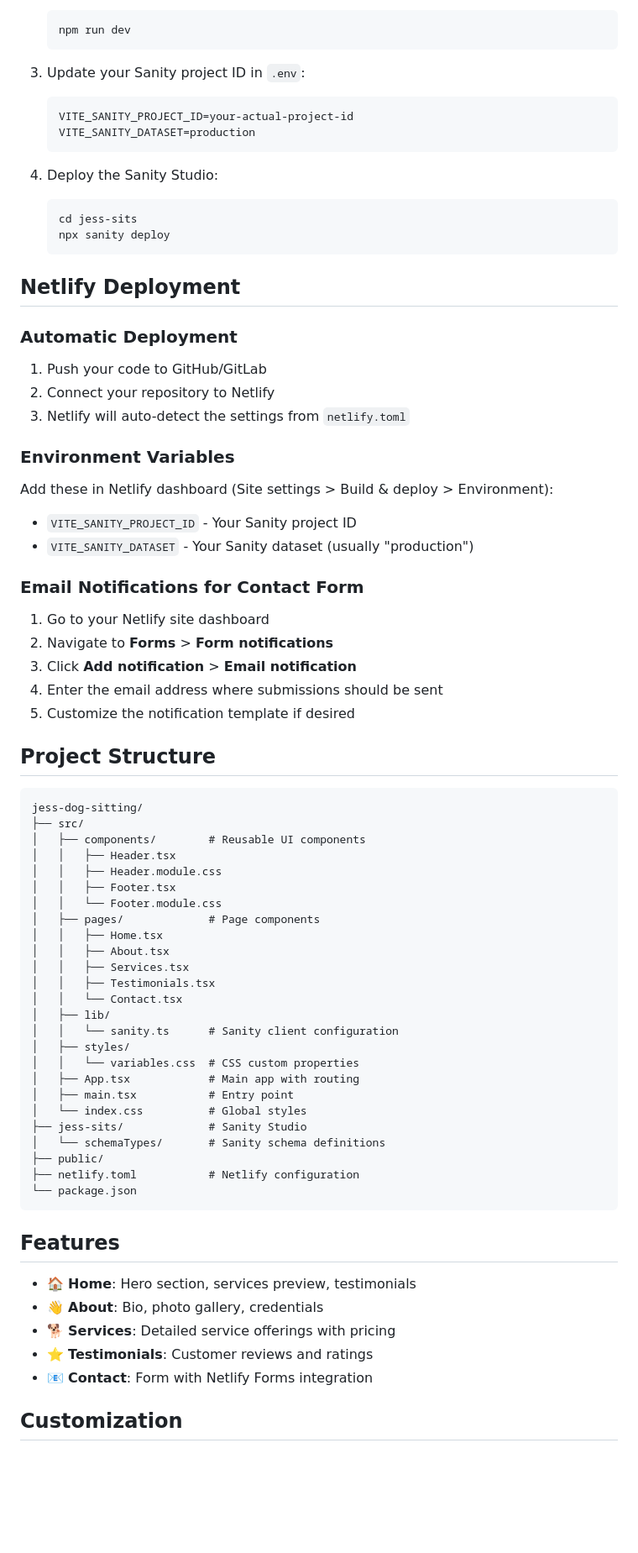
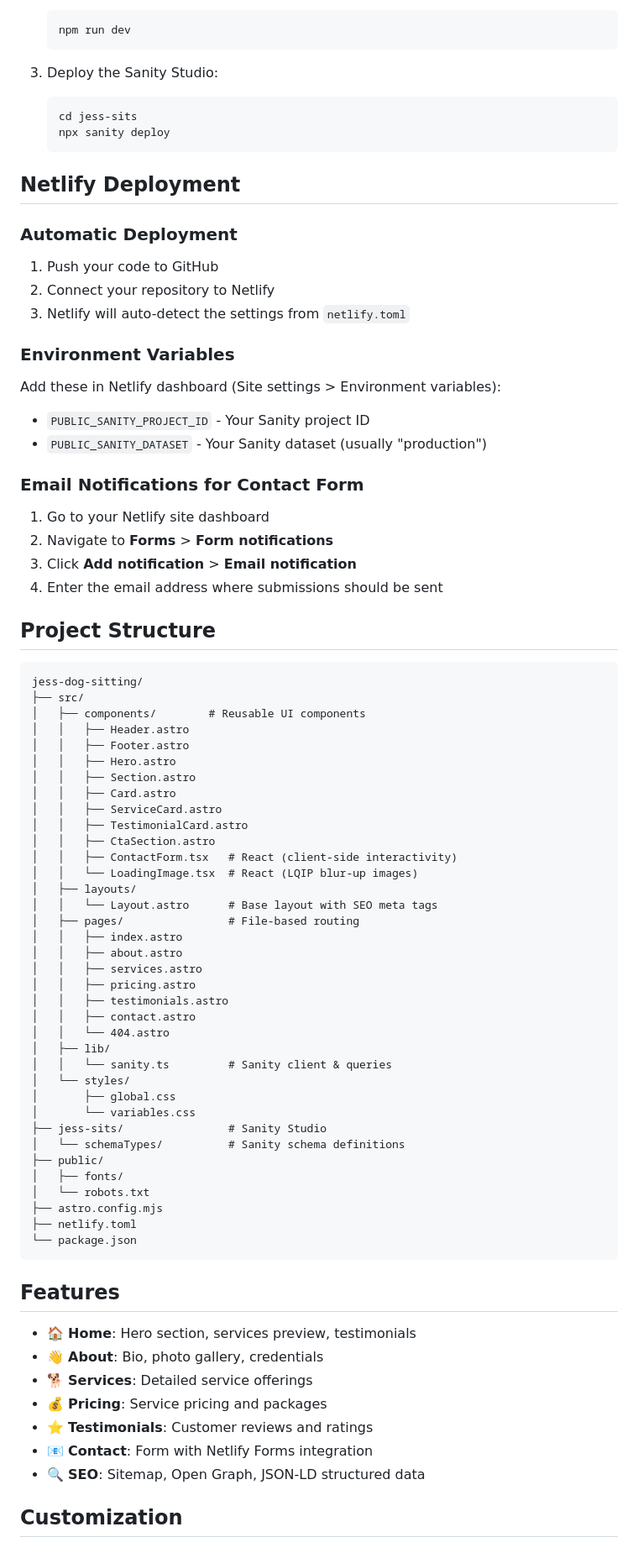
Before and after one commit to samhammond87/jess-dog-sitting, a Markdown page: README.md, the part around one of its changes. Shown at 84% size. Drawn GitHub-style; blank space fills up the shorter version.

Commit message:
docs: update README for Astro migration

````diff
--- a/README.md
+++ b/README.md
@@ -55,13 +56,7 @@ The Sanity Studio is located in the `jess-sits/` directory.
    npm run dev
    ```
 
-3. Update your Sanity project ID in `.env`:
-   ```
-   VITE_SANITY_PROJECT_ID=your-actual-project-id
-   VITE_SANITY_DATASET=production
-   ```
-
-4. Deploy the Sanity Studio:
+3. Deploy the Sanity Studio:
    ```bash
    cd jess-sits
    npx sanity deploy
@@ -71,15 +66,15 @@ The Sanity Studio is located in the `jess-sits/` directory.
 
 ### Automatic Deployment
 
-1. Push your code to GitHub/GitLab
+1. Push your code to GitHub
 2. Connect your repository to Netlify
 3. Netlify will auto-detect the settings from `netlify.toml`
 
 ### Environment Variables
 
-Add these in Netlify dashboard (Site settings > Build & deploy > Environment):
-- `VITE_SANITY_PROJECT_ID` - Your Sanity project ID
-- `VITE_SANITY_DATASET` - Your Sanity dataset (usually "production")
+Add these in Netlify dashboard (Site settings > Environment variables):
+- `PUBLIC_SANITY_PROJECT_ID` - Your Sanity project ID
+- `PUBLIC_SANITY_DATASET` - Your Sanity dataset (usually "production")
 
 ### Email Notifications for Contact Form
 
@@ -87,7 +82,6 @@ Add these in Netlify dashboard (Site settings > Build & deploy > Environment):
 2. Navigate to **Forms** > **Form notifications**
 3. Click **Add notification** > **Email notification**
 4. Enter the email address where submissions should be sent
-5. Customize the notification template if desired
 
 ## Project Structure
 
@@ -95,27 +89,38 @@ Add these in Netlify dashboard (Site settings > Build & deploy > Environment):
 jess-dog-sitting/
 ├── src/
 │   ├── components/        # Reusable UI components
-│   │   ├── Header.tsx
-│   │   ├── Header.module.css
-│   │   ├── Footer.tsx
-│   │   └── Footer.module.css
-│   ├── pages/             # Page components
-│   │   ├── Home.tsx
-│   │   ├── About.tsx
-│   │   ├── Services.tsx
-│   │   ├── Testimonials.tsx
-│   │   └── Contact.tsx
+│   │   ├── Header.astro
+│   │   ├── Footer.astro
+│   │   ├── Hero.astro
+│   │   ├── Section.astro
+│   │   ├── Card.astro
+│   │   ├── ServiceCard.astro
+│   │   ├── TestimonialCard.astro
+│   │   ├── CtaSection.astro
+│   │   ├── ContactForm.tsx   # React (client-side interactivity)
+│   │   └── LoadingImage.tsx  # React (LQIP blur-up images)
+│   ├── layouts/
+│   │   └── Layout.astro      # Base layout with SEO meta tags
+│   ├── pages/                # File-based routing
+│   │   ├── index.astro
+│   │   ├── about.astro
+│   │   ├── services.astro
+│   │   ├── pricing.astro
+│   │   ├── testimonials.astro
+│   │   ├── contact.astro
+│   │   └── 404.astro
 │   ├── lib/
-│   │   └── sanity.ts      # Sanity client configuration
-│   ├── styles/
-│   │   └── variables.css  # CSS custom properties
-│   ├── App.tsx            # Main app with routing
-│   ├── main.tsx           # Entry point
-│   └── index.css          # Global styles
-├── jess-sits/             # Sanity Studio
-│   └── schemaTypes/       # Sanity schema definitions
+│   │   └── sanity.ts         # Sanity client & queries
+│   └── styles/
+│       ├── global.css
+│       └── variables.css
+├── jess-sits/                # Sanity Studio
+│   └── schemaTypes/          # Sanity schema definitions
 ├── public/
-├── netlify.toml           # Netlify configuration
+│   ├── fonts/
+│   └── robots.txt
+├── astro.config.mjs
+├── netlify.toml
 └── package.json
 ```
 
@@ -123,9 +128,11 @@ jess-dog-sitting/
 
 - 🏠 **Home**: Hero section, services preview, testimonials
 - 👋 **About**: Bio, photo gallery, credentials
-- 🐕 **Services**: Detailed service offerings with pricing
+- 🐕 **Services**: Detailed service offerings
+- 💰 **Pricing**: Service pricing and packages
 - ⭐ **Testimonials**: Customer reviews and ratings
 - 📧 **Contact**: Form with Netlify Forms integration
+- 🔍 **SEO**: Sitemap, Open Graph, JSON-LD structured data
 
 ## Customization
 
````
Also changed, not shown: other parts of README.md (+8 -15 lines).
